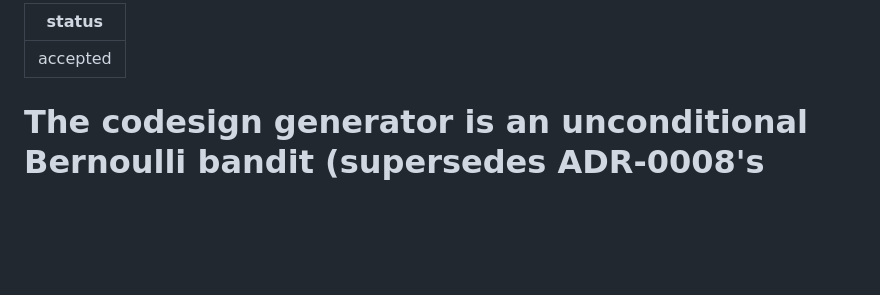
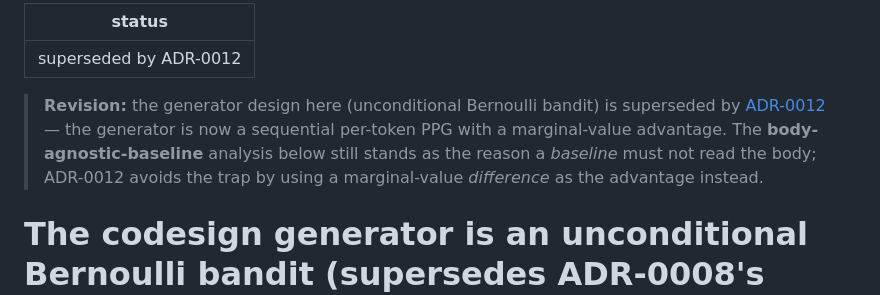
Before and after one commit to WillSumerfield/TransformerRL, a Markdown page: docs/adr/0010-codesign-generator-unconditional-bandit.md, the part around the change. Rendered like a GitHub page; blank space fills up the shorter version.

```diff
--- a/docs/adr/0010-codesign-generator-unconditional-bandit.md
+++ b/docs/adr/0010-codesign-generator-unconditional-bandit.md
@@ -1,6 +1,12 @@
 ---
-status: accepted
+status: superseded by ADR-0012
 ---
+
+> **Revision:** the generator design here (unconditional Bernoulli bandit) is superseded by
+> [ADR-0012](0012-codesign-generator-sequential-token-ppg.md) — the generator is now a sequential
+> per-token PPG with a marginal-value advantage. The **body-agnostic-baseline** analysis below
+> still stands as the reason a *baseline* must not read the body; ADR-0012 avoids the trap by using
+> a marginal-value *difference* as the advantage instead.
 
 # The codesign generator is an unconditional Bernoulli bandit (supersedes ADR-0008's generator)
 
```
Also changed, not shown: docs/adr/0012-codesign-generator-sequential-token-ppg.md (added, +80 -0 lines), transformer_rl/CONTEXT.md (+21 -5 lines).
